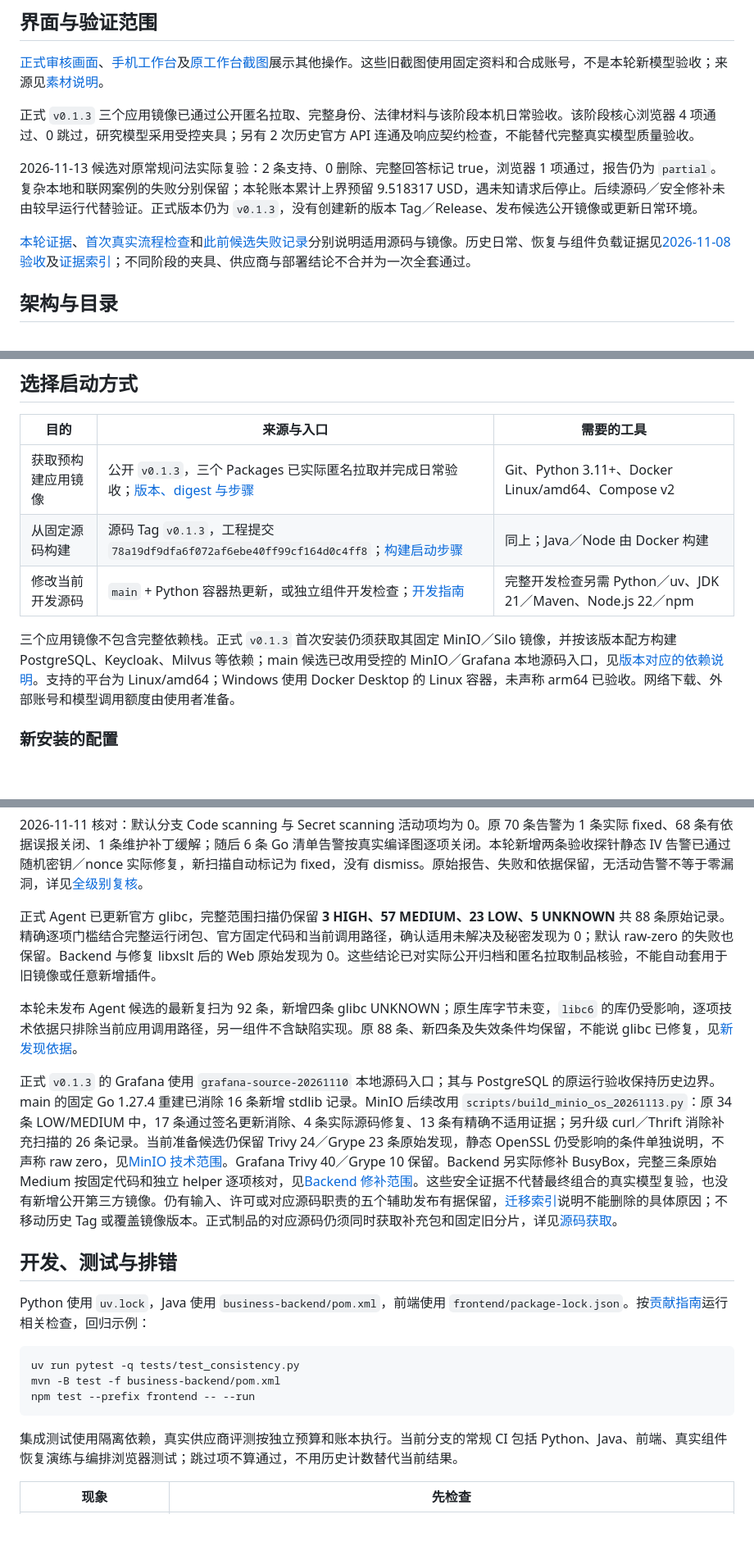
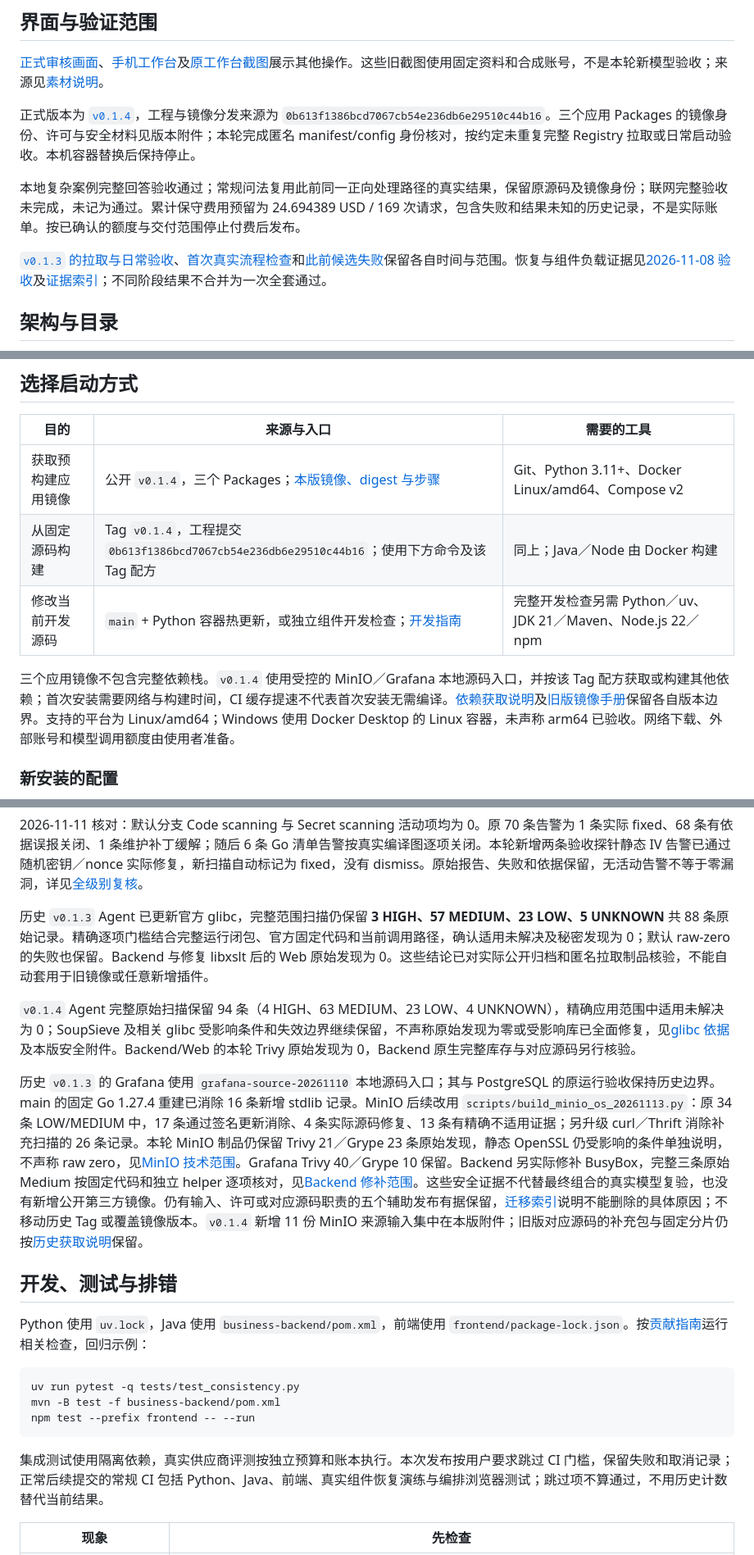
Before and after one commit to W205614/DeepResearch, a Markdown page: README.md, 3 parts joined by grey strips. Shown at 82% size. GitHub-like rendering; blank space fills up the shorter version.

````diff
--- a/README.md
+++ b/README.md
@@ -49,11 +51,11 @@
 
 [正式审核画面](docs/images/report-review.png)、[手机工作台](docs/images/workspace-mobile.png)及[原工作台截图](docs/images/workspace.png)展示其他操作。这些旧截图使用固定资料和合成账号，不是本轮新模型验收；来源见[素材说明](docs/images/README.md)。
 
-正式 `v0.1.3` 三个应用镜像已通过公开匿名拉取、完整身份、法律材料与该阶段本机日常验收。该阶段核心浏览器 4 项通过、0 跳过，研究模型采用受控夹具；另有 2 次历史官方 API 连通及响应契约检查，不能替代完整真实模型质量验收。
+正式版本为 [`v0.1.4`](https://github.com/W205614/DeepResearch/releases/tag/v0.1.4)，工程与镜像分发来源为 `0b613f1386bcd7067cb54e236db6e29510c44b16`。三个应用 Packages 的镜像身份、许可与安全材料见版本附件；本轮完成匿名 manifest/config 身份核对，按约定未重复完整 Registry 拉取或日常启动验收。本机容器替换后保持停止。
 
-2026-11-13 候选对原常规问法实际复验：2 条支持、0 删除、完整回答标记 true，浏览器 1 项通过，报告仍为 `partial`。复杂本地和联网案例的失败分别保留；本轮账本累计上界预留 9.518317 USD，遇未知请求后停止。后续源码／安全修补未由较早运行代替验证。正式版本仍为 `v0.1.3`，没有创建新的版本 Tag／Release、发布候选公开镜像或更新日常环境。
+本地复杂案例完整回答验收通过；常规问法复用此前同一正向处理路径的真实结果，保留原源码及镜像身份；联网完整验收未完成，未记为通过。累计保守费用预留为 24.694389 USD / 169 次请求，包含失败和结果未知的历史记录，不是实际账单。按已确认的额度与交付范围停止付费后发布。
 
-[本轮证据](docs/evidence/followup-20261113/README.md)、[首次真实流程检查](docs/evidence/release-20261112/README.md)和[此前候选失败记录](docs/evidence/release-v014-20261112/README.md)分别说明适用源码与镜像。历史日常、恢复与组件负载证据见[2026-11-08 验收](docs/evidence/daily-20261108/README.md)及[证据索引](docs/evidence/production-20261107/README.md)；不同阶段的夹具、供应商与部署结论不合并为一次全套通过。
+[`v0.1.3` 的拉取与日常验收](https://github.com/W205614/DeepResearch/releases/tag/v0.1.3)、[首次真实流程检查](docs/evidence/release-20261112/README.md)和[此前候选失败](docs/evidence/followup-20261113/README.md)保留各自时间与范围。恢复与组件负载证据见[2026-11-08 验收](docs/evidence/daily-20261108/README.md)及[证据索引](docs/evidence/production-20261107/README.md)；不同阶段结果不合并为一次全套通过。
 
 ## 架构与目录
 
@@ -92,11 +94,11 @@ Java 管理公开接口、权限、任务准入、Outbox 和正式报告。Pytho
 
 | 目的 | 来源与入口 | 需要的工具 |
 | --- | --- | --- |
-| 获取预构建应用镜像 | 公开 `v0.1.3`，三个 Packages 已实际匿名拉取并完成日常验收；[版本、digest 与步骤](docs/container-packages.md) | Git、Python 3.11+、Docker Linux/amd64、Compose v2 |
-| 从固定源码构建 | 源码 Tag `v0.1.3`，工程提交 `78a19df9dfa6f072af6ebe40ff99cf164d0c4ff8`；[构建启动步骤](docs/source-release.md#克隆后启动) | 同上；Java／Node 由 Docker 构建 |
+| 获取预构建应用镜像 | 公开 `v0.1.4`，三个 Packages；[本版镜像、digest 与步骤](https://github.com/W205614/DeepResearch/releases/tag/v0.1.4) | Git、Python 3.11+、Docker Linux/amd64、Compose v2 |
+| 从固定源码构建 | Tag `v0.1.4`，工程提交 `0b613f1386bcd7067cb54e236db6e29510c44b16`；使用下方命令及该 Tag 配方 | 同上；Java／Node 由 Docker 构建 |
 | 修改当前开发源码 | `main` + Python 容器热更新，或独立组件开发检查；[开发指南](CONTRIBUTING.md#开发环境) | 完整开发检查另需 Python／uv、JDK 21／Maven、Node.js 22／npm |
 
-三个应用镜像不包含完整依赖栈。正式 `v0.1.3` 首次安装仍须获取其固定 MinIO／Silo 镜像，并按该版本配方构建 PostgreSQL、Keycloak、Milvus 等依赖；main 候选已改用受控的 MinIO／Grafana 本地源码入口，见[版本对应的依赖说明](docs/source-release.md#运行依赖如何获取)。支持的平台为 Linux/amd64；Windows 使用 Docker Desktop 的 Linux 容器，未声称 arm64 已验收。网络下载、外部账号和模型调用额度由使用者准备。
+三个应用镜像不包含完整依赖栈。`v0.1.4` 使用受控的 MinIO／Grafana 本地源码入口，并按该 Tag 配方获取或构建其他依赖；首次安装需要网络与构建时间，CI 缓存提速不代表首次安装无需编译。[依赖获取说明](docs/source-release.md#运行依赖如何获取)及[旧版镜像手册](docs/container-packages.md)保留各自版本边界。支持的平台为 Linux/amd64；Windows 使用 Docker Desktop 的 Linux 容器，未声称 arm64 已验收。网络下载、外部账号和模型调用额度由使用者准备。
 
 ### 新安装的配置
 
@@ -137,11 +141,11 @@ Java 管理公开接口、权限、任务准入、Outbox 和正式报告。Pytho
 
 2026-11-11 核对：默认分支 Code scanning 与 Secret scanning 活动项均为 0。原 70 条告警为 1 条实际 fixed、68 条有依据误报关闭、1 条维护补丁缓解；随后 6 条 Go 清单告警按真实编译图逐项关闭。本轮新增两条验收探针静态 IV 告警已通过随机密钥／nonce 实际修复，新扫描自动标记为 fixed，没有 dismiss。原始报告、失败和依据保留，无活动告警不等于零漏洞，详见[全级别复核](docs/application-security-status-20261110.md)。
 
-正式 Agent 已更新官方 glibc，完整范围扫描仍保留 **3 HIGH、57 MEDIUM、23 LOW、5 UNKNOWN** 共 88 条原始记录。精确逐项门槛结合完整运行闭包、官方固定代码和当前调用路径，确认适用未解决及秘密发现为 0；默认 raw-zero 的失败也保留。Backend 与修复 libxslt 后的 Web 原始发现为 0。这些结论已对实际公开归档和匿名拉取制品核验，不能自动套用于旧镜像或任意新增插件。
+历史 `v0.1.3` Agent 已更新官方 glibc，完整范围扫描仍保留 **3 HIGH、57 MEDIUM、23 LOW、5 UNKNOWN** 共 88 条原始记录。精确逐项门槛结合完整运行闭包、官方固定代码和当前调用路径，确认适用未解决及秘密发现为 0；默认 raw-zero 的失败也保留。Backend 与修复 libxslt 后的 Web 原始发现为 0。这些结论已对实际公开归档和匿名拉取制品核验，不能自动套用于旧镜像或任意新增插件。
 
-本轮未发布 Agent 候选的最新复扫为 92 条，新增四条 glibc UNKNOWN；原生库字节未变，`libc6` 的库仍受影响，逐项技术依据只排除当前应用调用路径，另一组件不含缺陷实现。原 88 条、新四条及失效条件均保留，不能说 glibc 已修复，见[新发现依据](deployment/security/agent-glibc-20261112-evidence/primary-sources.json)。
+`v0.1.4` Agent 完整原始扫描保留 94 条（4 HIGH、63 MEDIUM、23 LOW、4 UNKNOWN），精确应用范围中适用未解决为 0；SoupSieve 及相关 glibc 受影响条件和失效边界继续保留，不声称原始发现为零或受影响库已全面修复，见[glibc 依据](deployment/security/agent-glibc-20261112-evidence/primary-sources.json)及本版安全附件。Backend/Web 的本轮 Trivy 原始发现为 0，Backend 原生完整库存与对应源码另行核验。
 
-正式 `v0.1.3` 的 Grafana 使用 `grafana-source-20261110` 本地源码入口；其与 PostgreSQL 的原运行验收保持历史边界。main 的固定 Go 1.27.4 重建已消除 16 条新增 stdlib 记录。MinIO 后续改用 `scripts/build_minio_os_20261113.py`：原 34 条 LOW/MEDIUM 中，17 条通过签名更新消除、4 条实际源码修复、13 条有精确不适用证据；另升级 curl／Thrift 消除补充扫描的 26 条记录。当前准备候选仍保留 Trivy 24／Grype 23 条原始发现，静态 OpenSSL 仍受影响的条件单独说明，不声称 raw zero，见[MinIO 技术范围](docs/minio-native-security-20261113.md)。Grafana Trivy 40／Grype 10 保留。Backend 另实际修补 BusyBox，完整三条原始 Medium 按固定代码和独立 helper 逐项核对，见[Backend 修补范围](docs/backend-busybox-security-20261113.md)。这些安全证据不代替最终组合的真实模型复验，也没有新增公开第三方镜像。仍有输入、许可或对应源码职责的五个辅助发布有据保留，[迁移索引](docs/release-asset-migration-20261113.md)说明不能删除的具体原因；不移动历史 Tag 或覆盖镜像版本。正式制品的对应源码仍须同时获取补充包和固定旧分片，详见[源码获取](docs/container-packages.md)。
+历史 `v0.1.3` 的 Grafana 使用 `grafana-source-20261110` 本地源码入口；其与 PostgreSQL 的原运行验收保持历史边界。main 的固定 Go 1.27.4 重建已消除 16 条新增 stdlib 记录。MinIO 后续改用 `scripts/build_minio_os_20261113.py`：原 34 条 LOW/MEDIUM 中，17 条通过签名更新消除、4 条实际源码修复、13 条有精确不适用证据；另升级 curl／Thrift 消除补充扫描的 26 条记录。本轮 MinIO 制品仍保留 Trivy 21／Grype 23 条原始发现，静态 OpenSSL 仍受影响的条件单独说明，不声称 raw zero，见[MinIO 技术范围](docs/minio-native-security-20261113.md)。Grafana Trivy 40／Grype 10 保留。Backend 另实际修补 BusyBox，完整三条原始 Medium 按固定代码和独立 helper 逐项核对，见[Backend 修补范围](docs/backend-busybox-security-20261113.md)。这些安全证据不代替最终组合的真实模型复验，也没有新增公开第三方镜像。仍有输入、许可或对应源码职责的五个辅助发布有据保留，[迁移索引](docs/release-asset-migration-20261113.md)说明不能删除的具体原因；不移动历史 Tag 或覆盖镜像版本。`v0.1.4` 新增 11 份 MinIO 来源输入集中在本版附件；旧版对应源码的补充包与固定分片仍按[历史获取说明](docs/container-packages.md)保留。
 
 ## 开发、测试与排错
 
@@ -153,7 +157,7 @@ mvn -B test -f business-backend/pom.xml
 npm test --prefix frontend -- --run
 ```
 
-集成测试使用隔离依赖，真实供应商评测按独立预算和账本执行。当前分支的常规 CI 包括 Python、Java、前端、真实组件恢复演练与编排浏览器测试；跳过项不算通过，不用历史计数替代当前结果。
+集成测试使用隔离依赖，真实供应商评测按独立预算和账本执行。本次发布按用户要求跳过 CI 门槛，保留失败和取消记录；正常后续提交的常规 CI 包括 Python、Java、前端、真实组件恢复演练与编排浏览器测试；跳过项不算通过，不用历史计数替代当前结果。
 
 | 现象 | 先检查 |
 | --- | --- |
````
Also changed, not shown: other parts of README.md (+8 -4 lines), docs/images/README.md (+15 -1 lines), docs/images/paperbridge-local-v014.png (added), docs/images/paperbridge-network-limited-v014.png (added).
